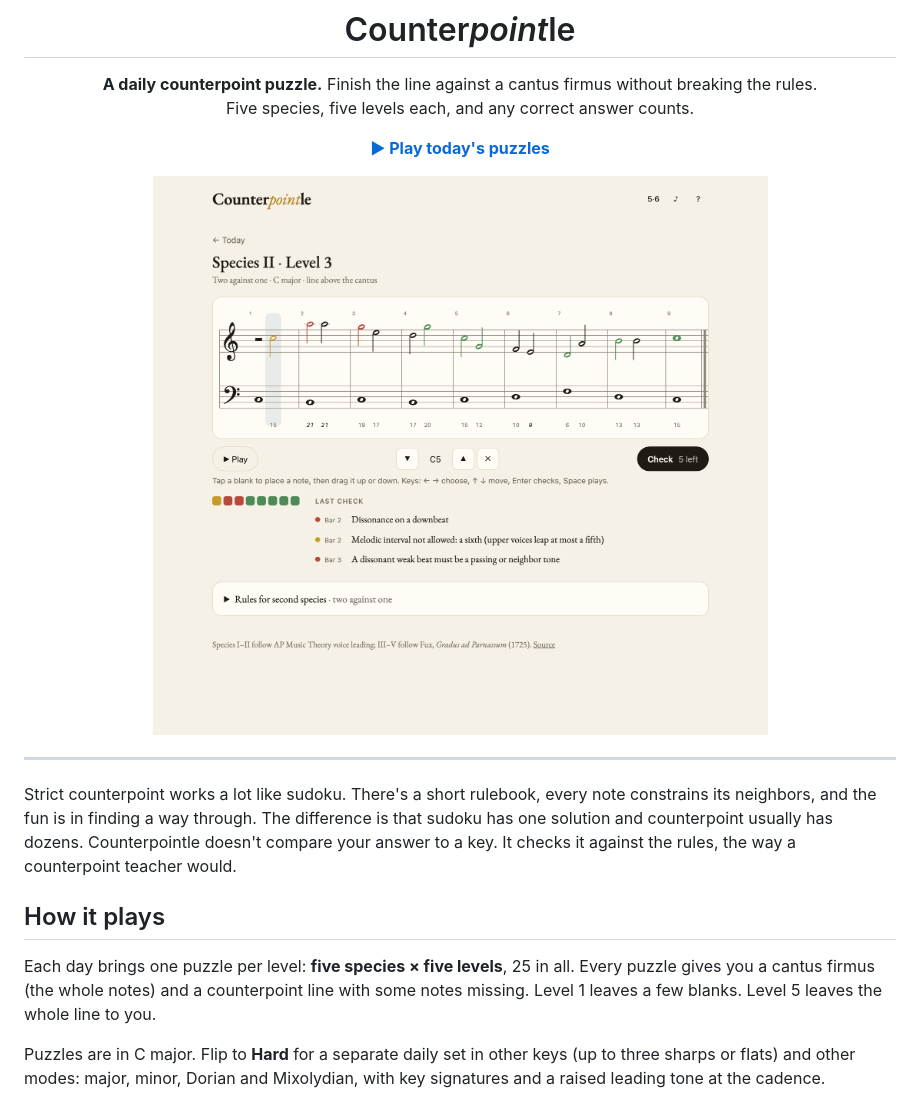
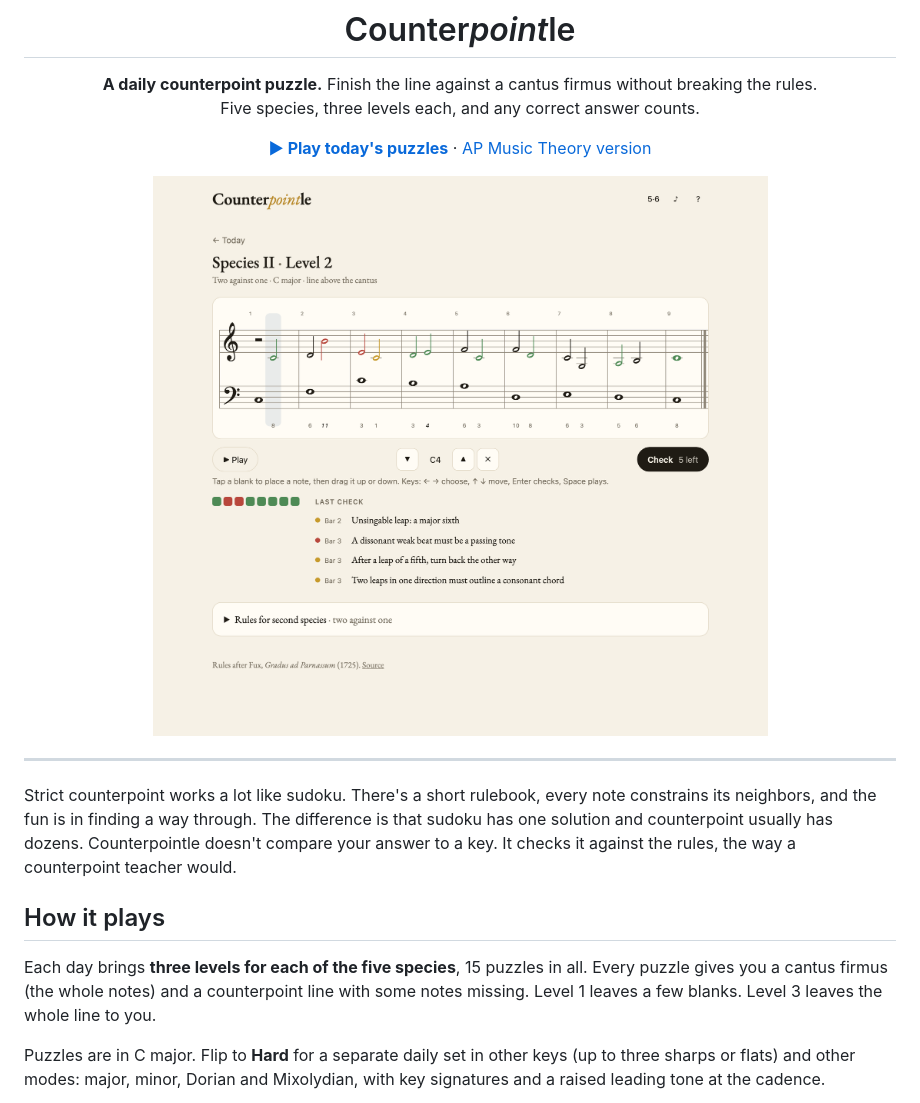
Before and after one commit to ThatXliner/counterpointle, a Markdown page: README.md, the part around one of its changes. Rendered like a GitHub page; pictures changed too: docs/game.png.

```diff
--- a/README.md
+++ b/README.md
@@ -3,9 +3,9 @@
 # Counter*point*le
 
 **A daily counterpoint puzzle.** Finish the line against a cantus firmus without breaking the rules.<br>
-Five species, five levels each, and any correct answer counts.
+Five species, three levels each, and any correct answer counts.
 
-**[▶ Play today's puzzles](https://counterpointle.vercel.app)**
+**[▶ Play today's puzzles](https://counterpointle.vercel.app)** · [AP Music Theory version](https://counterpointle.vercel.app/ap)
 
 <img src="docs/game.png" alt="A second-species puzzle after one check: correct notes in green, a melodic slip in amber, harmonic errors in red, with the broken rules listed by bar" width="780">
 
@@ -17,7 +17,7 @@ Strict counterpoint works a lot like sudoku. There's a short rulebook, every not
 
 ## How it plays
 
-Each day brings one puzzle per level: **five species × five levels**, 25 in all. Every puzzle gives you a cantus firmus (the whole notes) and a counterpoint line with some notes missing. Level 1 leaves a few blanks. Level 5 leaves the whole line to you.
+Each day brings **three levels for each of the five species**, 15 puzzles in all. Every puzzle gives you a cantus firmus (the whole notes) and a counterpoint line with some notes missing. Level 1 leaves a few blanks. Level 3 leaves the whole line to you.
 
 Puzzles are in C major. Flip to **Hard** for a separate daily set in other keys (up to three sharps or flats) and other modes: major, minor, Dorian and Mixolydian, with key signatures and a raised leading tone at the cadence.
 
```
Also changed, not shown: other parts of README.md (+10 -10 lines), docs/game-dark.png, docs/home.png, 14 other files.
